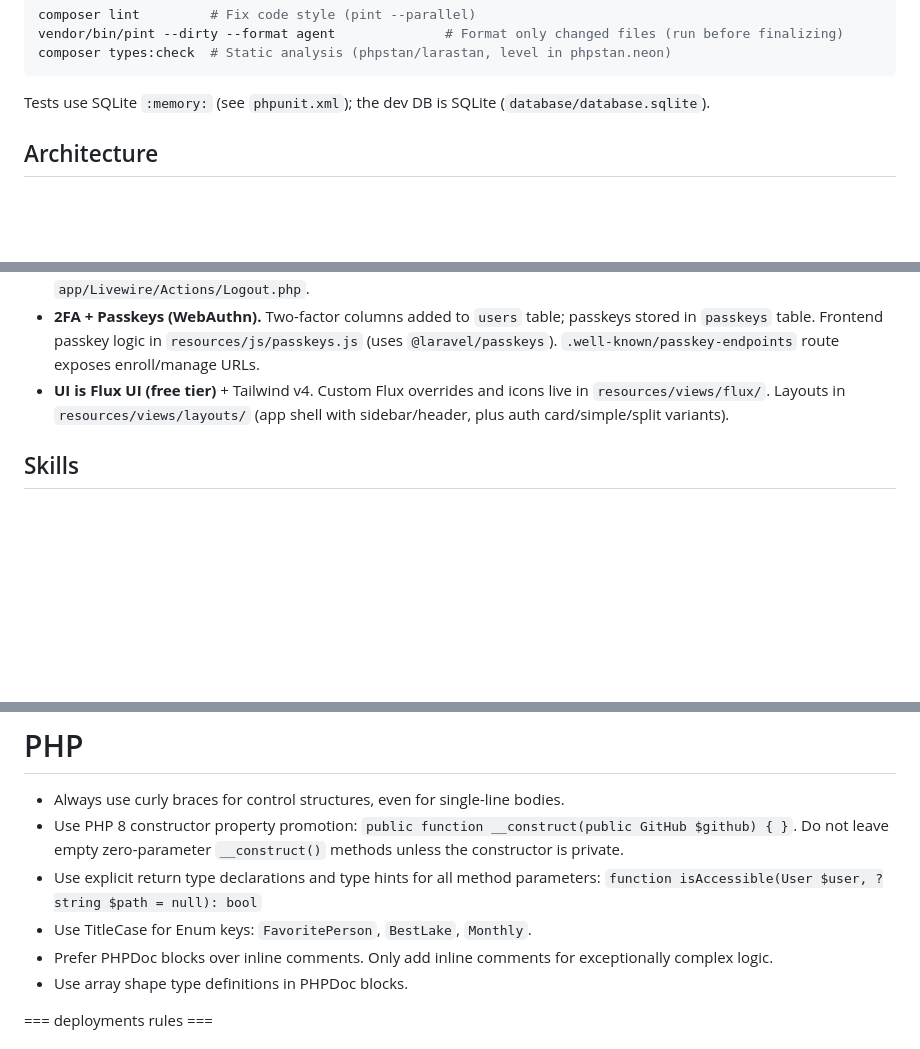
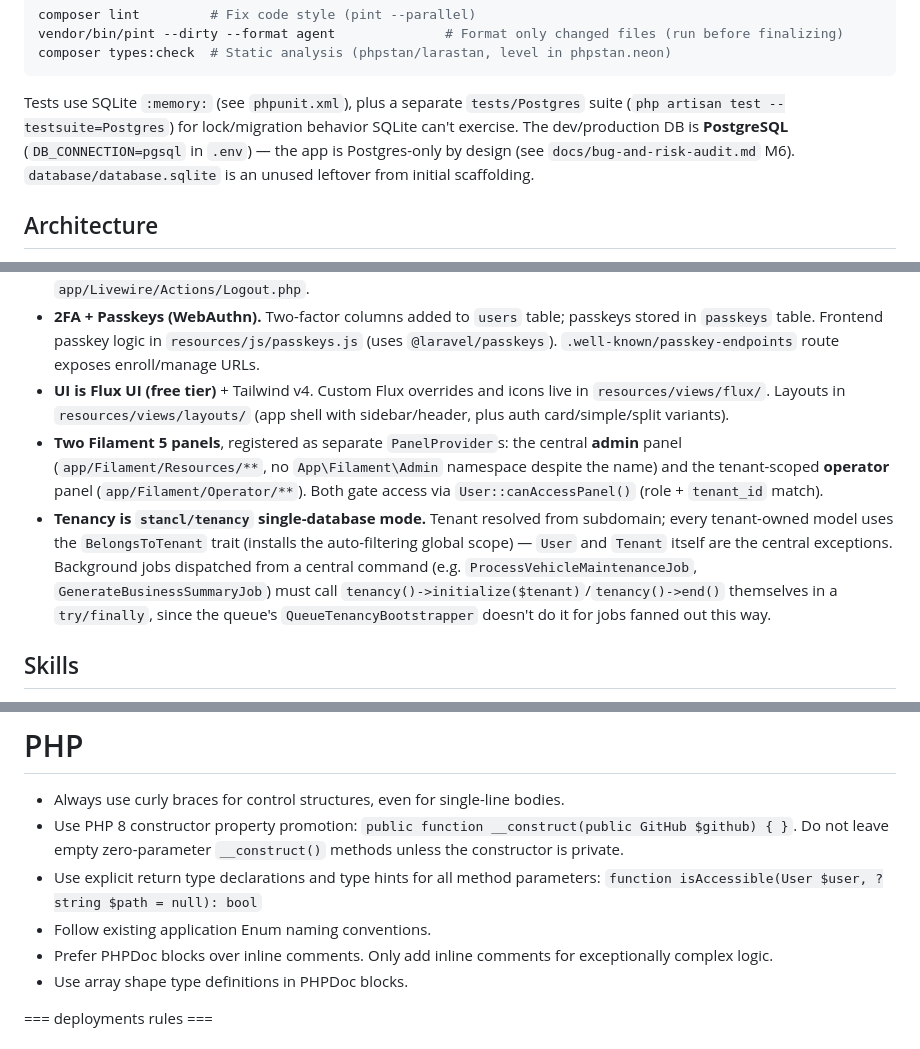
Before and after one commit to gazi04/rent-car-saas, a Markdown page: CLAUDE.md, 3 parts joined by grey strips. Rendered like a GitHub page; blank space fills up the shorter version.

````diff
--- a/CLAUDE.md
+++ b/CLAUDE.md
@@ -43,7 +44,7 @@ vendor/bin/pint --dirty --format agent              # Format only changed files
 composer types:check  # Static analysis (phpstan/larastan, level in phpstan.neon)
 ```
 
-Tests use SQLite `:memory:` (see `phpunit.xml`); the dev DB is SQLite (`database/database.sqlite`).
+Tests use SQLite `:memory:` (see `phpunit.xml`), plus a separate `tests/Postgres` suite (`php artisan test --testsuite=Postgres`) for lock/migration behavior SQLite can't exercise. The dev/production DB is **PostgreSQL** (`DB_CONNECTION=pgsql` in `.env`) — the app is Postgres-only by design (see `docs/bug-and-risk-audit.md` M6). `database/database.sqlite` is an unused leftover from initial scaffolding.
 
 ## Architecture
 
@@ -52,6 +53,8 @@ Tests use SQLite `:memory:` (see `phpunit.xml`); the dev DB is SQLite (`database
 - **Authentication via Fortify**, customized through action classes in `app/Actions/Fortify/` (`CreateNewUser`, `ResetUserPassword`) and `app/Providers/FortifyServiceProvider.php`. Validation rules are shared via traits in `app/Concerns/` (`PasswordValidationRules`, `ProfileValidationRules`). Logout is a Livewire action: `app/Livewire/Actions/Logout.php`.
 - **2FA + Passkeys (WebAuthn).** Two-factor columns added to `users` table; passkeys stored in `passkeys` table. Frontend passkey logic in `resources/js/passkeys.js` (uses `@laravel/passkeys`). `.well-known/passkey-endpoints` route exposes enroll/manage URLs.
 - **UI is Flux UI (free tier)** + Tailwind v4. Custom Flux overrides and icons live in `resources/views/flux/`. Layouts in `resources/views/layouts/` (app shell with sidebar/header, plus auth card/simple/split variants).
+- **Two Filament 5 panels**, registered as separate `PanelProvider`s: the central **admin** panel (`app/Filament/Resources/**`, no `App\Filament\Admin` namespace despite the name) and the tenant-scoped **operator** panel (`app/Filament/Operator/**`). Both gate access via `User::canAccessPanel()` (role + `tenant_id` match).
+- **Tenancy is `stancl/tenancy` single-database mode.** Tenant resolved from subdomain; every tenant-owned model uses the `BelongsToTenant` trait (installs the auto-filtering global scope) — `User` and `Tenant` itself are the central exceptions. Background jobs dispatched from a central command (e.g. `ProcessVehicleMaintenanceJob`, `GenerateBusinessSummaryJob`) must call `tenancy()->initialize($tenant)`/`tenancy()->end()` themselves in a `try/finally`, since the queue's `QueueTenancyBootstrapper` doesn't do it for jobs fanned out this way.
 
 ## Skills
 
@@ -163,7 +166,7 @@ This project has domain-specific skills available in `**/skills/**`. You MUST ac
 - Always use curly braces for control structures, even for single-line bodies.
 - Use PHP 8 constructor property promotion: `public function __construct(public GitHub $github) { }`. Do not leave empty zero-parameter `__construct()` methods unless the constructor is private.
 - Use explicit return type declarations and type hints for all method parameters: `function isAccessible(User $user, ?string $path = null): bool`
-- Use TitleCase for Enum keys: `FavoritePerson`, `BestLake`, `Monthly`.
+- Follow existing application Enum naming conventions.
 - Prefer PHPDoc blocks over inline comments. Only add inline comments for exceptionally complex logic.
 - Use array shape type definitions in PHPDoc blocks.
 
````
Also changed, not shown: other parts of CLAUDE.md (+14 -13 lines), AGENTS.md (+1 -1 lines).
